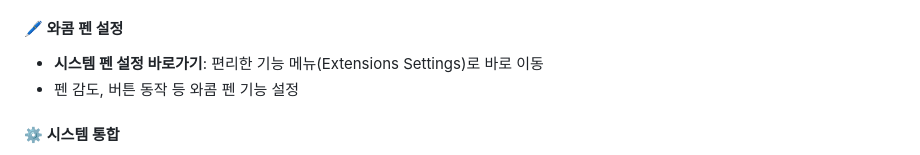
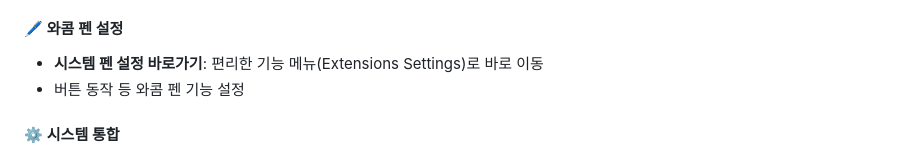
Before and after one commit to iMasterProX/UltraNavbar, a Markdown page: README.md, the part around the change. Drawn GitHub-style.

Commit message:
Refine Wacom pen settings section in README
Removed redundant text regarding pen settings in README.

```diff
--- a/README.md
+++ b/README.md
@@ -39,7 +39,7 @@ LG UltraTab Extension은 LG UltraTab 기기를 위한 종합 확장 기능 앱
 
 #### 🖊️ 와콤 펜 설정
 - **시스템 펜 설정 바로가기**: 편리한 기능 메뉴(Extensions Settings)로 바로 이동
-- 펜 감도, 버튼 동작 등 와콤 펜 기능 설정
+- 버튼 동작 등 와콤 펜 기능 설정
 
 #### ⚙️ 시스템 통합
 - **접근성 서비스**: 네비게이션 바 표시 및 윈도우 상태 감지
```
